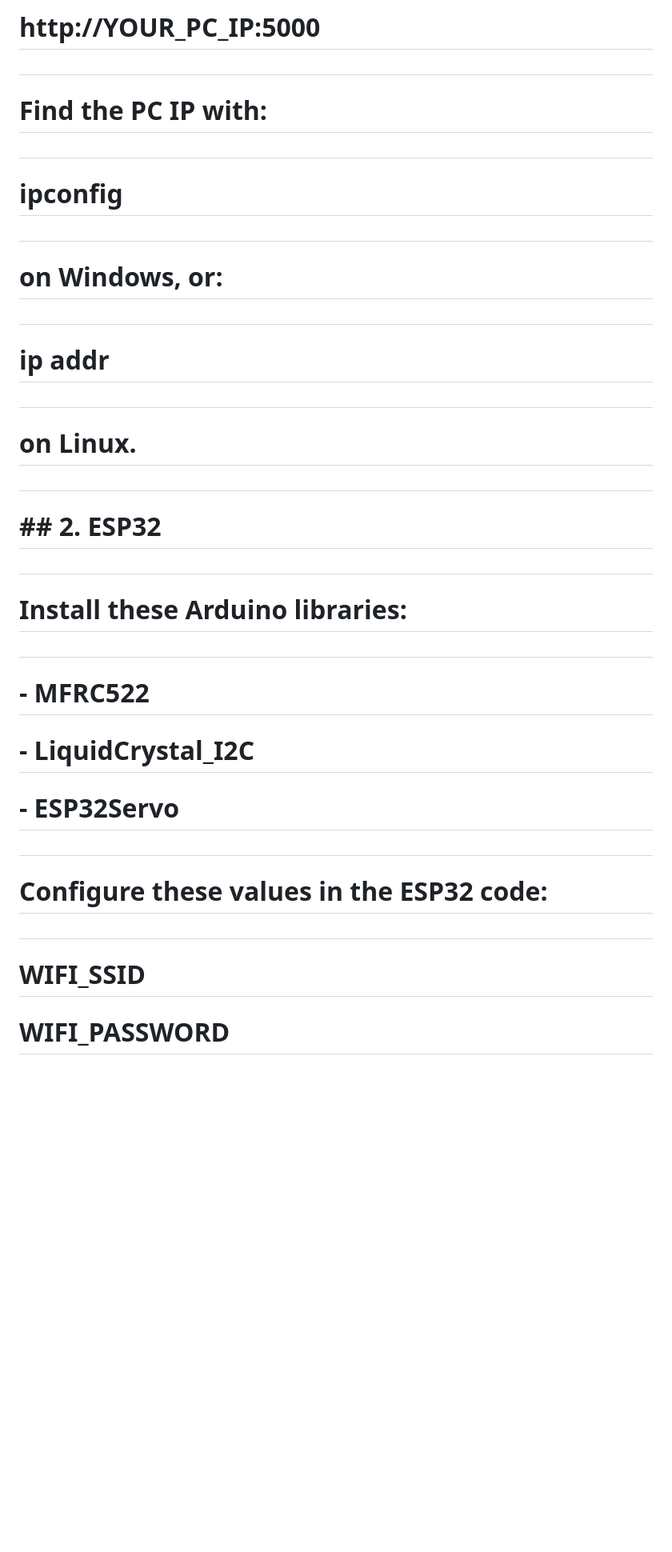
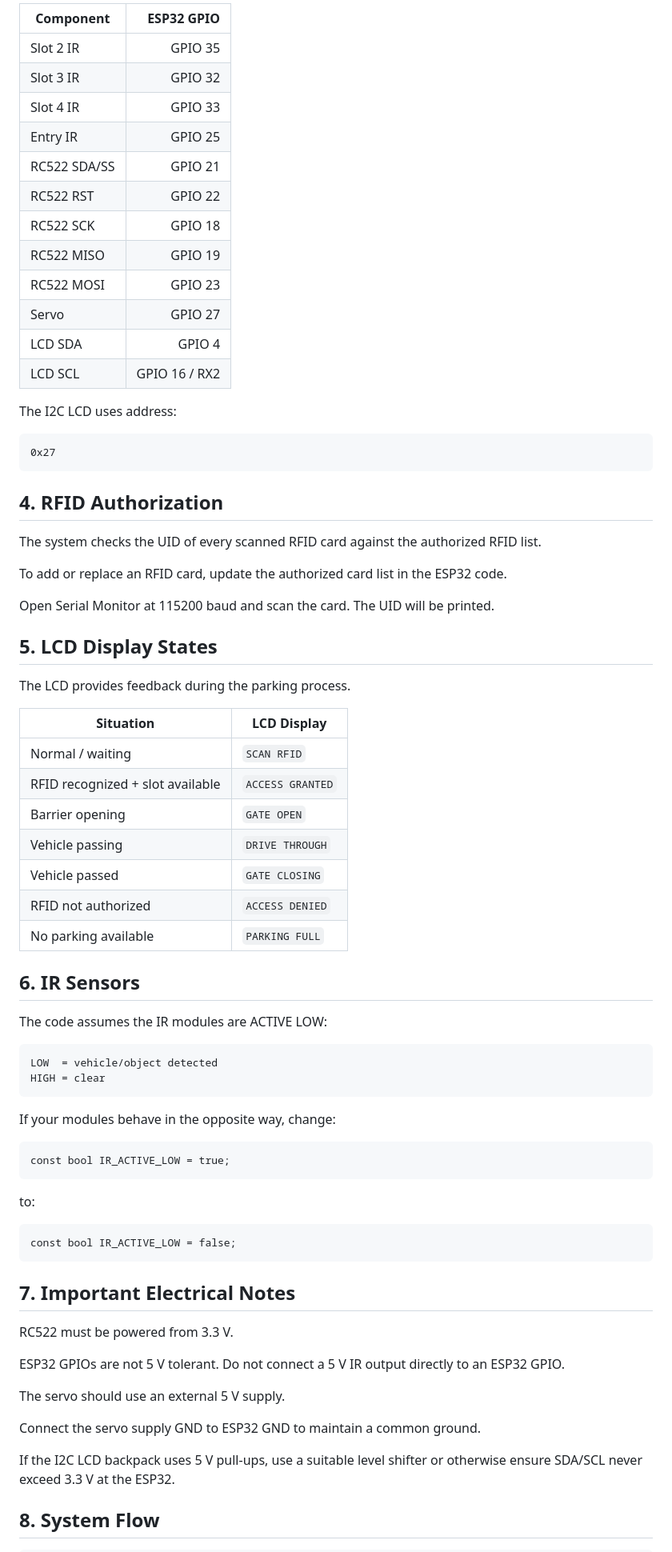
Before and after one commit to Electroxadict/IoT-based-smart-parking-system, a Markdown page: README.md, the part around one of its changes. Shown at 80% size. Drawn GitHub-style; blank space fills up the shorter version.

```diff
--- a/README.md
+++ b/README.md
@@ -76,49 +84,71 @@
 
-# &#x20;   http://YOUR\_PC\_IP:5000
+| Component | ESP32 GPIO |
+|---|---:|
+| Slot 2 IR | GPIO 35 |
+| Slot 3 IR | GPIO 32 |
+| Slot 4 IR | GPIO 33 |
+| Entry IR | GPIO 25 |
+| RC522 SDA/SS | GPIO 21 |
+| RC522 RST | GPIO 22 |
+| RC522 SCK | GPIO 18 |
+| RC522 MISO | GPIO 19 |
+| RC522 MOSI | GPIO 23 |
+| Servo | GPIO 27 |
+| LCD SDA | GPIO 4 |
+| LCD SCL | GPIO 16 / RX2 |
 
-#
+The I2C LCD uses address:
 
-# Find the PC IP with:
+    0x27
 
-#
+## 4. RFID Authorization
 
-# &#x20;   ipconfig
+The system checks the UID of every scanned RFID card against the authorized RFID list.
 
-#
+To add or replace an RFID card, update the authorized card list in the ESP32 code.
 
-# on Windows, or:
+Open Serial Monitor at 115200 baud and scan the card. The UID will be printed.
 
-#
+## 5. LCD Display States
 
-# &#x20;   ip addr
+The LCD provides feedback during the parking process.
 
-#
+| Situation | LCD Display |
+|---|---|
+| Normal / waiting | `SCAN RFID` |
+| RFID recognized + slot available | `ACCESS GRANTED` |
+| Barrier opening | `GATE OPEN` |
+| Vehicle passing | `DRIVE THROUGH` |
+| Vehicle passed | `GATE CLOSING` |
+| RFID not authorized | `ACCESS DENIED` |
+| No parking available | `PARKING FULL` |
 
-# on Linux.
+## 6. IR Sensors
 
-#
+The code assumes the IR modules are ACTIVE LOW:
 
-# \## 2. ESP32
+    LOW  = vehicle/object detected
+    HIGH = clear
 
-#
+If your modules behave in the opposite way, change:
 
-# Install these Arduino libraries:
+    const bool IR_ACTIVE_LOW = true;
 
-#
+to:
 
-# \- MFRC522
+    const bool IR_ACTIVE_LOW = false;
 
-# \- LiquidCrystal\_I2C
+## 7. Important Electrical Notes
 
-# \- ESP32Servo
+RC522 must be powered from 3.3 V.
 
-#
+ESP32 GPIOs are not 5 V tolerant. Do not connect a 5 V IR output directly to an ESP32 GPIO.
 
-# Configure these values in the ESP32 code:
+The servo should use an external 5 V supply.
 
-#
+Connect the servo supply GND to ESP32 GND to maintain a common ground.
 
-# &#x20;   WIFI\_SSID
+If the I2C LCD backpack uses 5 V pull-ups, use a suitable level shifter or otherwise ensure SDA/SCL never exceed 3.3 V at the ESP32.
 
-# &#x20;   WIFI\_PASSWORD
+## 8. System Flow
 
```
Also changed, not shown: other parts of README.md (+120 -391 lines).
